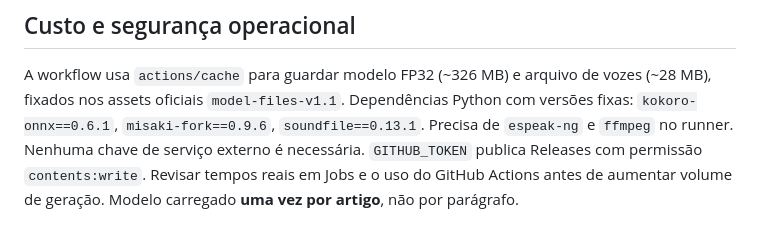
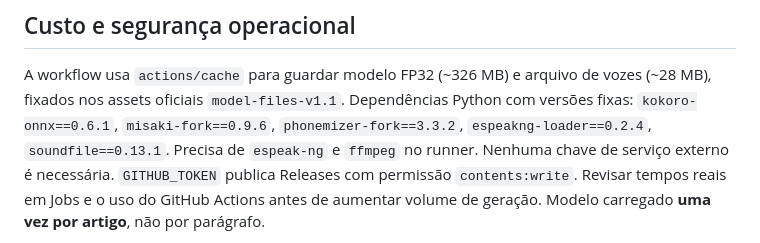
Before and after one commit to joaovpimenta/tech-topics, a Markdown page: docs/KOKORO_ACTIONS.md, the part around the change. GitHub-like rendering.

Commit message:
docs(tts): document lightweight PT-BR Kokoro phonemizer deps

```diff
--- a/docs/KOKORO_ACTIONS.md
+++ b/docs/KOKORO_ACTIONS.md
@@ -78,7 +78,8 @@ em **Actions → Run workflow**, selecione `main`, informe o slug (por exemplo
 A workflow usa `actions/cache` para guardar modelo FP32 (~326 MB)
 e arquivo de vozes (~28 MB), fixados nos assets oficiais `model-files-v1.1`.
 Dependências Python com versões fixas: `kokoro-onnx==0.6.1`,
-`misaki-fork==0.9.6`, `soundfile==0.13.1`. Precisa de
+`misaki-fork==0.9.6`, `phonemizer-fork==3.3.2`,
+`espeakng-loader==0.2.4`, `soundfile==0.13.1`. Precisa de
 `espeak-ng` e `ffmpeg` no runner. Nenhuma chave de serviço externo é
 necessária. `GITHUB_TOKEN` publica Releases com permissão `contents:write`.
 Revisar tempos reais em Jobs e o uso do GitHub Actions antes de aumentar volume
```
